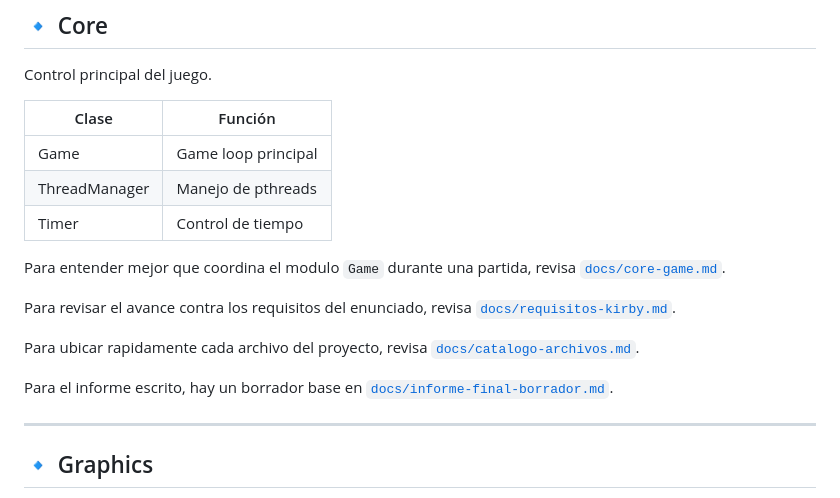
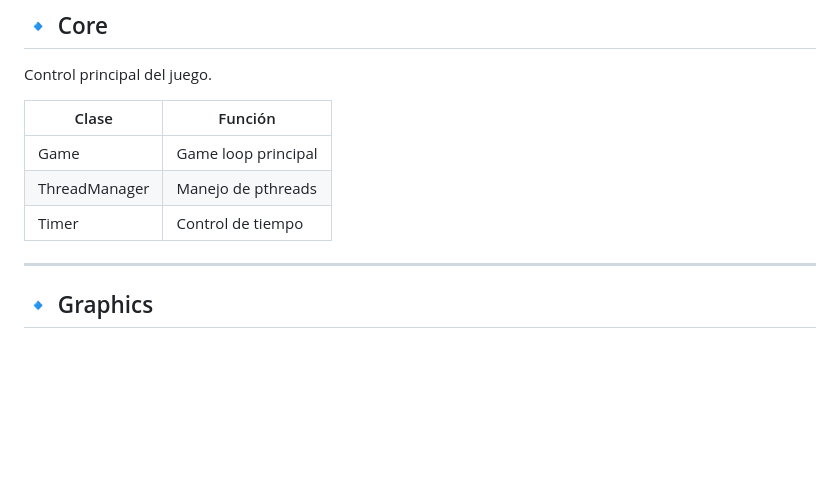
Before and after one commit to carlosaltan18/kirby-game-hilos, a Markdown page: README.md, the part around the change. Rendered like a GitHub page; blank space fills up the shorter version.

```diff
--- a/README.md
+++ b/README.md
@@ -147,17 +147,6 @@ Control principal del juego.
 | ThreadManager | Manejo de pthreads |
 | Timer | Control de tiempo |
 
-Para entender mejor que coordina el modulo `Game` durante una partida, revisa
-[`docs/core-game.md`](docs/core-game.md).
-
-Para revisar el avance contra los requisitos del enunciado, revisa
-[`docs/requisitos-kirby.md`](docs/requisitos-kirby.md).
-
-Para ubicar rapidamente cada archivo del proyecto, revisa
-[`docs/catalogo-archivos.md`](docs/catalogo-archivos.md).
-
-Para el informe escrito, hay un borrador base en
-[`docs/informe-final-borrador.md`](docs/informe-final-borrador.md).
 
 ---
 
```
